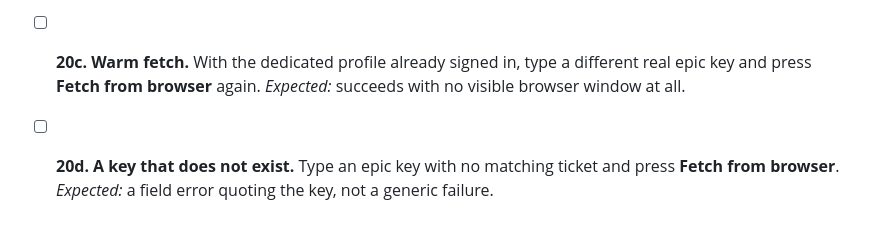
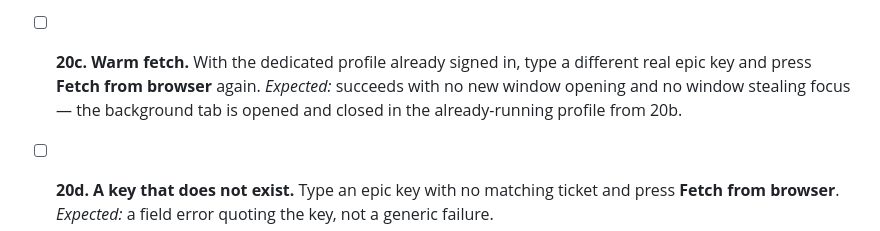
Before and after one commit to BrainRidge/ai-dev-pipeline, a Markdown page: docs/MANUAL-ACCEPTANCE.md, the part around the change. Rendered like a GitHub page.

```diff
--- a/docs/MANUAL-ACCEPTANCE.md
+++ b/docs/MANUAL-ACCEPTANCE.md
@@ -304,7 +304,9 @@ Add `-- patch` or `-- minor` to bump the version at the same time. See
 
 - [ ] **20c. Warm fetch.** With the dedicated profile already signed in, type a
       different real epic key and press **Fetch from browser** again.
-      *Expected:* succeeds with no visible browser window at all.
+      *Expected:* succeeds with no new window opening and no window stealing
+      focus — the background tab is opened and closed in the already-running
+      profile from 20b.
 
 - [ ] **20d. A key that does not exist.** Type an epic key with no matching
       ticket and press **Fetch from browser**.
```
Also changed, not shown: docs/spec/19-epic-browser-fetch.md (+26 -9 lines).
